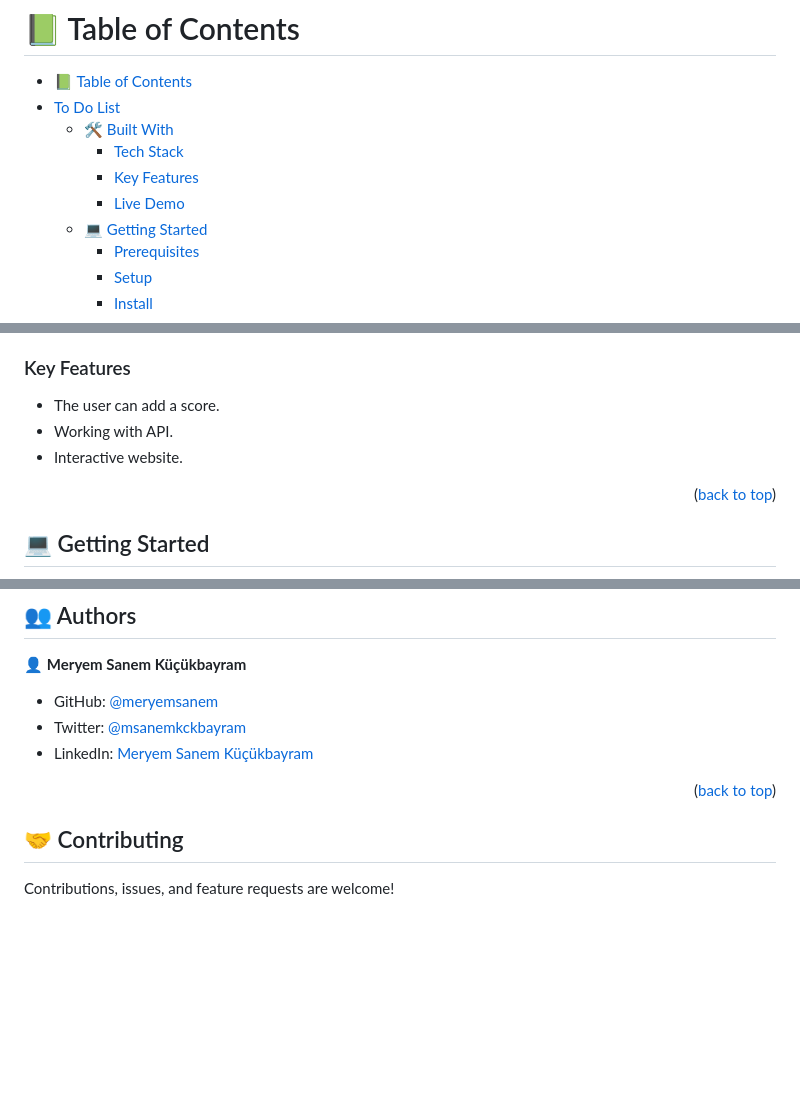
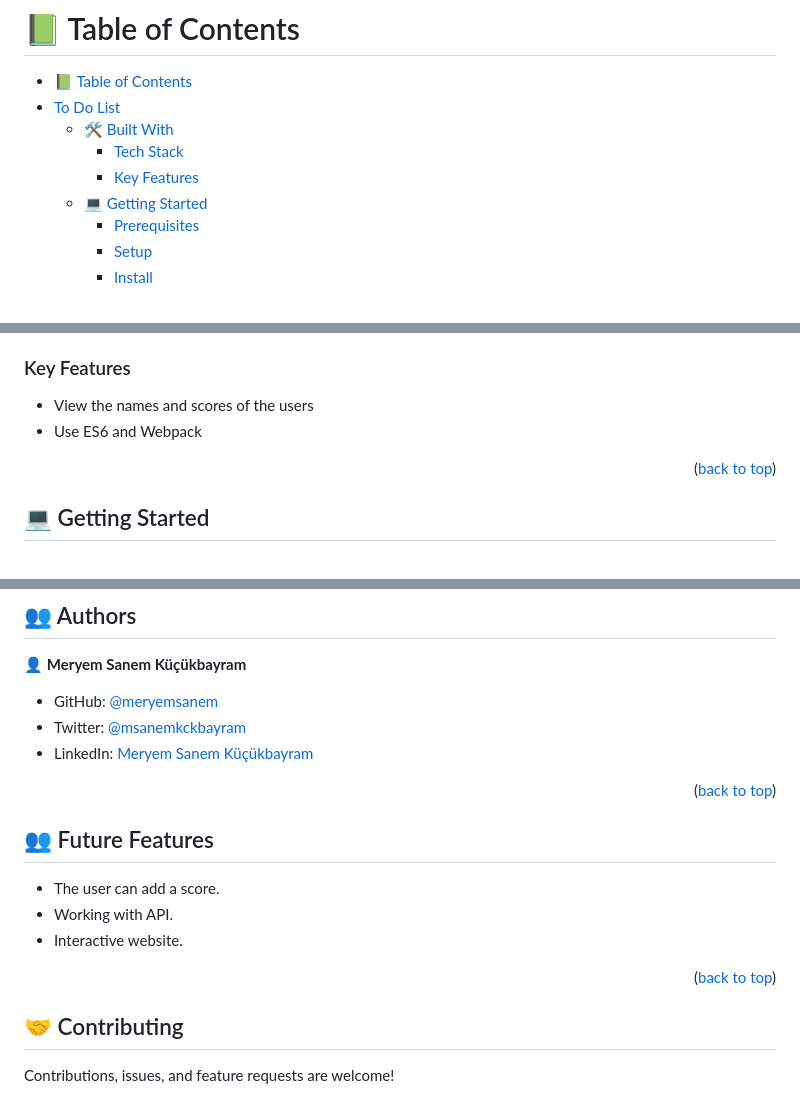
Before and after one commit to meryemsanem/leaderboard, a Markdown page: README.md, 3 parts joined by grey strips. Rendered like a GitHub page; blank space fills up the shorter version.

Commit message:
Fix issues in README file

```diff
--- a/README.md
+++ b/README.md
@@ -9,7 +9,6 @@
   - [🛠 Built With ](#-built-with-)
     - [Tech Stack ](#tech-stack-)
     - [Key Features ](#key-features-)
-    - [Live Demo](#live-demo-)
   - [💻 Getting Started ](#-getting-started-)
     - [Prerequisites](#prerequisites)
     - [Setup](#setup)
@@ -48,9 +47,8 @@
 
 ### Key Features <a name="key-features"></a>
 
-- The user can add a score.
-- Working with API.
-- Interactive website.
+- View the names and scores of the users
+- Use ES6 and Webpack
 
 <p align="right">(<a href="#readme-top">back to top</a>)</p>
 
@@ -111,6 +109,14 @@ To run the linters, run `npx hint .` and `npx stylelint "**/*.{css,scss}"` or `n
 
 <p align="right">(<a href="#readme-top">back to top</a>)</p>
 
+## 👥 Future Features <a name="-future-features-"></a>
+
+- The user can add a score.
+- Working with API.
+- Interactive website.
+
+<p align="right">(<a href="#readme-top">back to top</a>)</p>
+
 <!-- CONTRIBUTING -->
 
 ## 🤝 Contributing <a name="contributing"></a>
```
